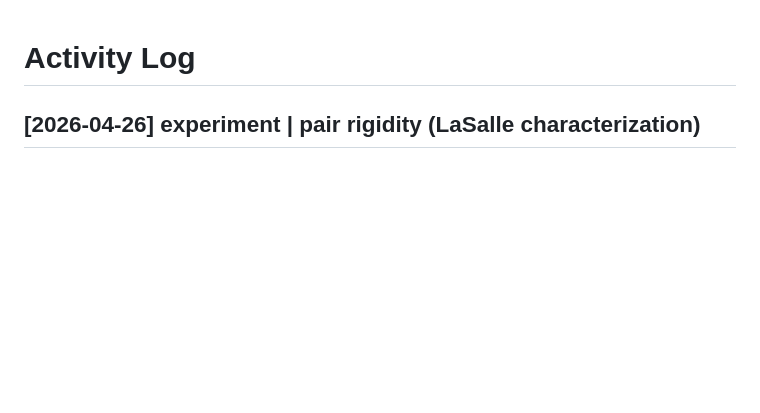
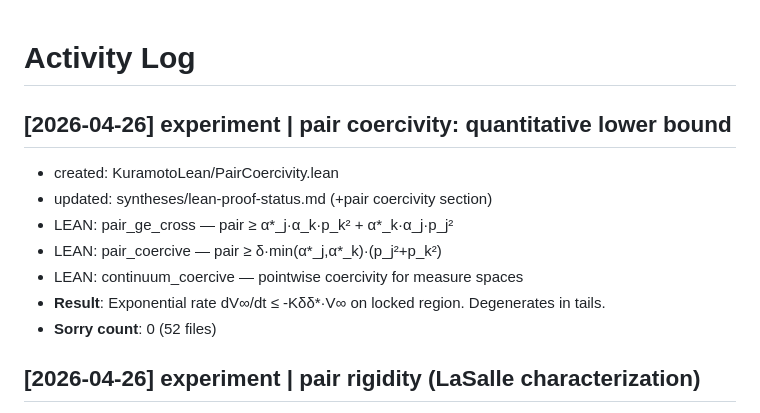
Before and after one commit to taejun-song/autolab, a Markdown page: log.md, the part around the change. Rendered like a GitHub page; blank space fills up the shorter version.

```diff
--- a/log.md
+++ b/log.md
@@ -1,4 +1,14 @@
 # Activity Log
+
+## [2026-04-26] experiment | pair coercivity: quantitative lower bound
+
+- created: KuramotoLean/PairCoercivity.lean
+- updated: syntheses/lean-proof-status.md (+pair coercivity section)
+- LEAN: pair_ge_cross — pair ≥ α*_j·α_k·p_k² + α*_k·α_j·p_j²
+- LEAN: pair_coercive — pair ≥ δ·min(α*_j,α*_k)·(p_j²+p_k²)
+- LEAN: continuum_coercive — pointwise coercivity for measure spaces
+- **Result**: Exponential rate dV∞/dt ≤ -Kδδ*·V∞ on locked region. Degenerates in tails.
+- **Sorry count**: 0 (52 files)
 
 ## [2026-04-26] experiment | pair rigidity (LaSalle characterization)
 
```
Also changed, not shown: index.md (+2 -2 lines), syntheses/lean-proof-status.md (+20 -1 lines).
